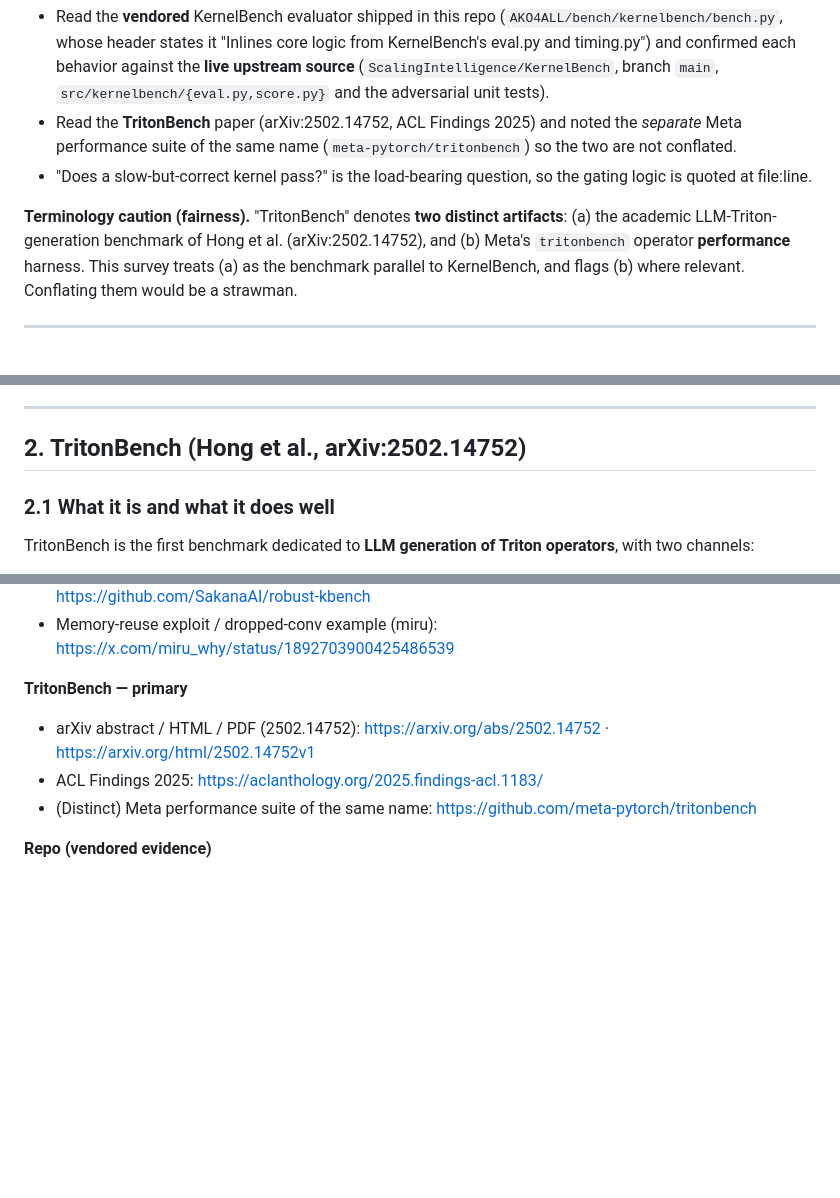
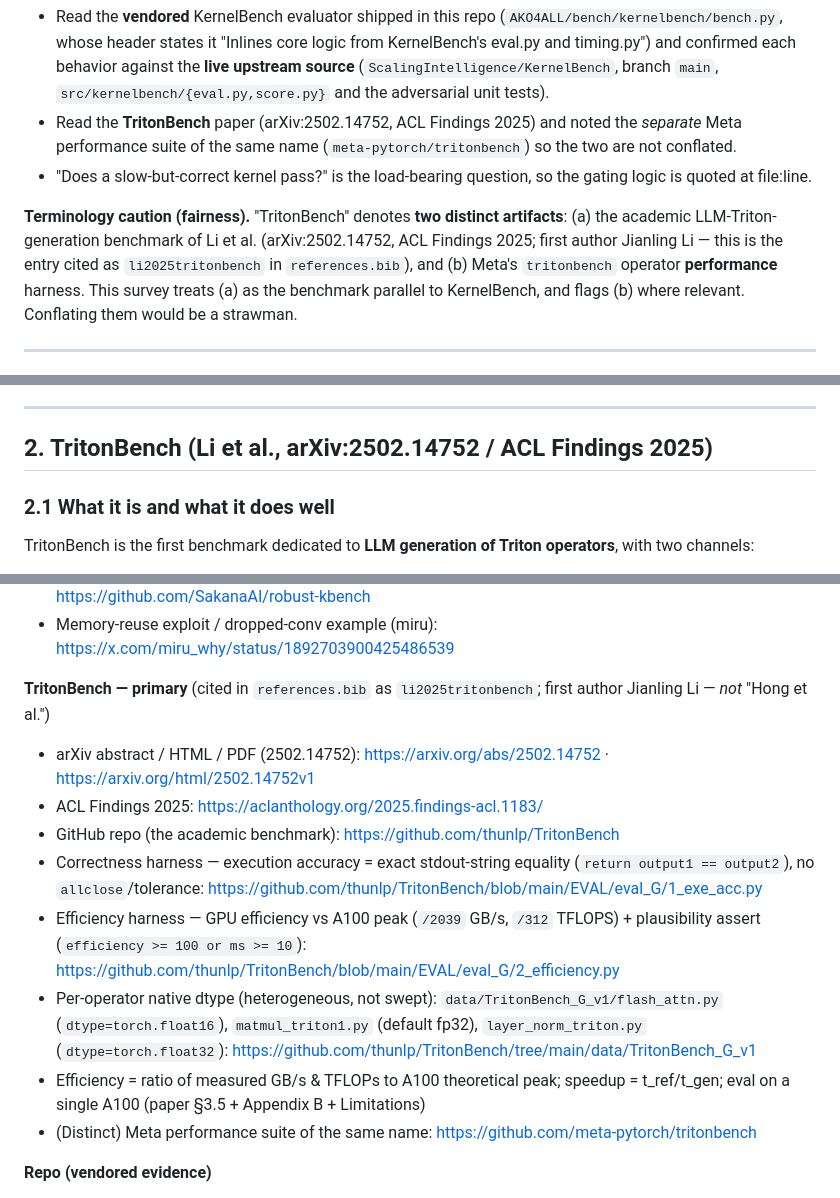
Before and after one commit to tingxi-li/DSLPerfGap, a Markdown page: experiments/RQ1_benchmark_survey.md, 3 parts joined by grey strips. Rendered like a GitHub page; blank space fills up the shorter version.

```diff
--- a/experiments/RQ1_benchmark_survey.md
+++ b/experiments/RQ1_benchmark_survey.md
@@ -21,7 +21,8 @@
   file:line.
 
 **Terminology caution (fairness).** "TritonBench" denotes **two distinct artifacts**: (a) the academic
-LLM-Triton-generation benchmark of Hong et al. (arXiv:2502.14752), and (b) Meta's `tritonbench` operator
+LLM-Triton-generation benchmark of Li et al. (arXiv:2502.14752, ACL Findings 2025; first author Jianling Li —
+this is the entry cited as `li2025tritonbench` in `references.bib`), and (b) Meta's `tritonbench` operator
 **performance** harness. This survey treats (a) as the benchmark parallel to KernelBench, and flags (b) where
 relevant. Conflating them would be a strawman.
 
@@ -98,7 +99,7 @@ emit a `ModelNew` that reproduces its output faster. Strengths relevant to *perf
 
 ---
 
-## 2. TritonBench (Hong et al., arXiv:2502.14752)
+## 2. TritonBench (Li et al., arXiv:2502.14752 / ACL Findings 2025)
 
 ### 2.1 What it is and what it does well
 
@@ -235,9 +258,14 @@ RQ3.
 - Sakana "Robust KBench" paper: <https://pub.sakana.ai/static/paper.pdf> · repo: <https://github.com/SakanaAI/robust-kbench>
 - Memory-reuse exploit / dropped-conv example (miru): <https://x.com/miru_why/status/1892703900425486539>
 
-**TritonBench — primary**
+**TritonBench — primary** (cited in `references.bib` as `li2025tritonbench`; first author Jianling Li — *not* "Hong et al.")
 - arXiv abstract / HTML / PDF (2502.14752): <https://arxiv.org/abs/2502.14752> · <https://arxiv.org/html/2502.14752v1>
 - ACL Findings 2025: <https://aclanthology.org/2025.findings-acl.1183/>
+- GitHub repo (the academic benchmark): <https://github.com/thunlp/TritonBench>
+- Correctness harness — execution accuracy = exact stdout-string equality (`return output1 == output2`), no `allclose`/tolerance: <https://github.com/thunlp/TritonBench/blob/main/EVAL/eval_G/1_exe_acc.py>
+- Efficiency harness — GPU efficiency vs A100 peak (`/2039` GB/s, `/312` TFLOPS) + plausibility assert (`efficiency >= 100 or ms >= 10`): <https://github.com/thunlp/TritonBench/blob/main/EVAL/eval_G/2_efficiency.py>
+- Per-operator native dtype (heterogeneous, not swept): `data/TritonBench_G_v1/flash_attn.py` (`dtype=torch.float16`), `matmul_triton1.py` (default fp32), `layer_norm_triton.py` (`dtype=torch.float32`): <https://github.com/thunlp/TritonBench/tree/main/data/TritonBench_G_v1>
+- Efficiency = ratio of measured GB/s & TFLOPs to A100 theoretical peak; speedup = t_ref/t_gen; eval on a single A100 (paper §3.5 + Appendix B + Limitations)
 - (Distinct) Meta performance suite of the same name: <https://github.com/meta-pytorch/tritonbench>
 
 **Repo (vendored evidence)**
```
Also changed, not shown: other parts of experiments/RQ1_benchmark_survey.md (+47 -9 lines).
